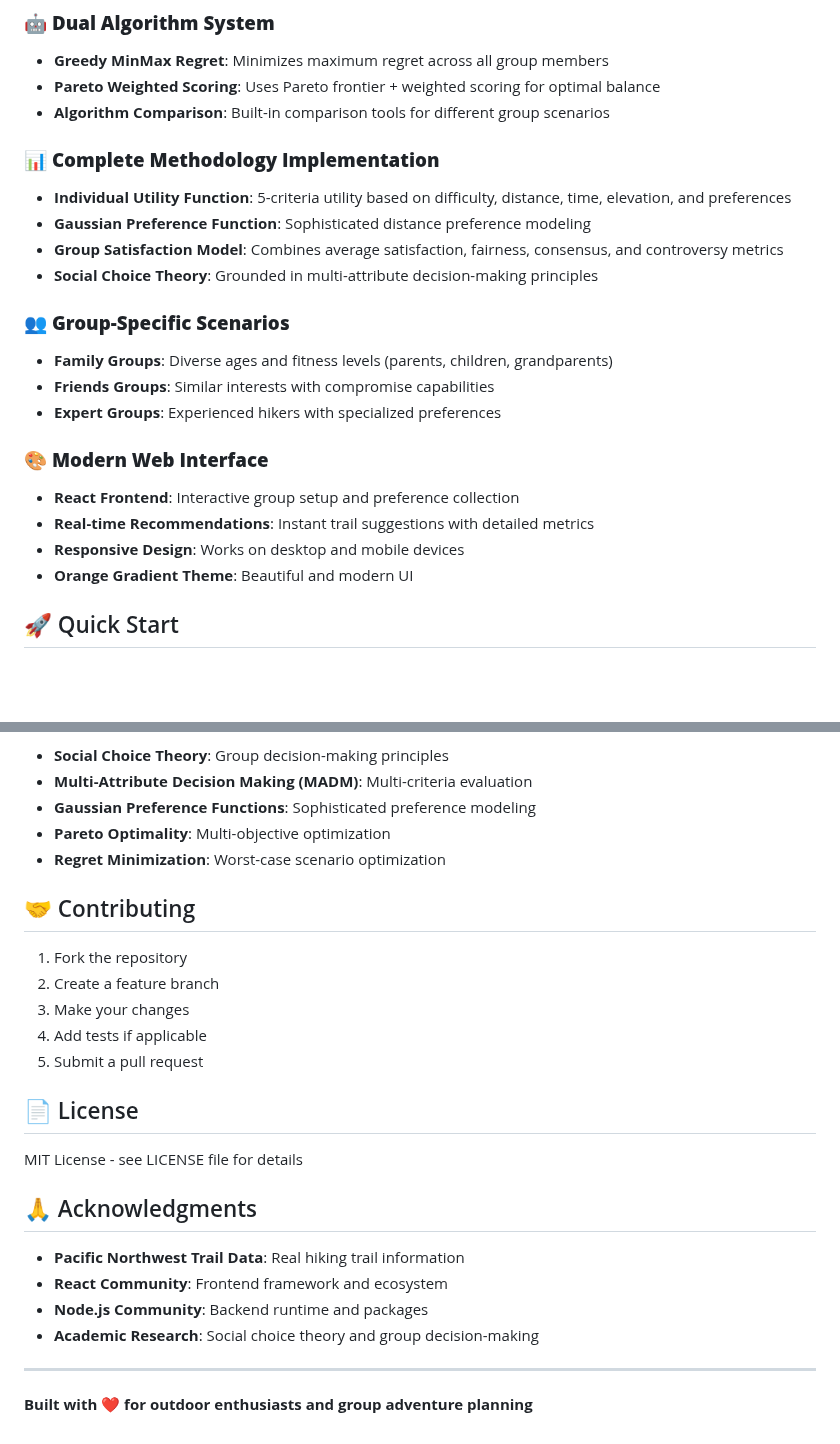
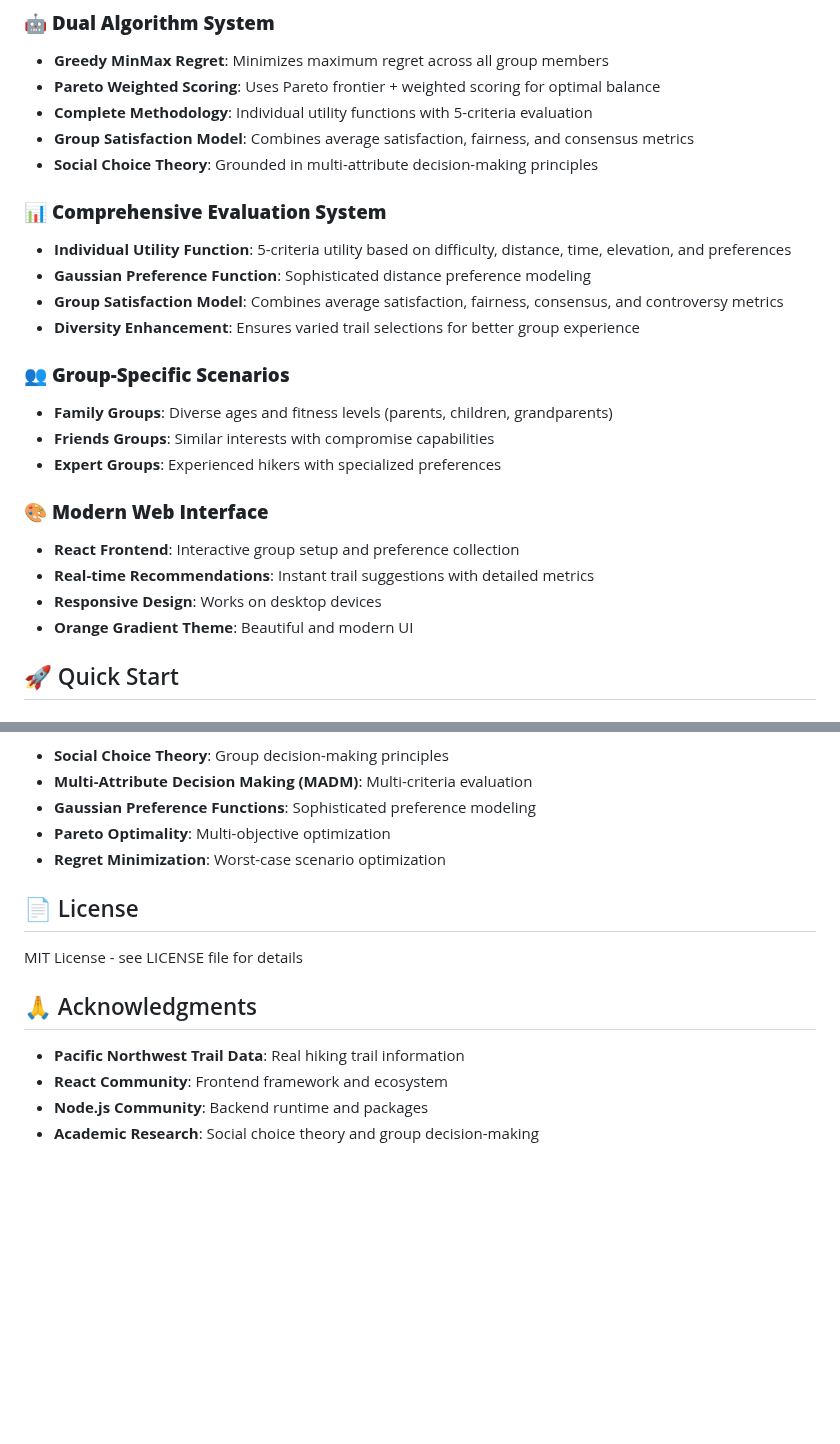
Before and after one commit to tyrahappy/Optimal_TrailSelection_for_Groups, a Markdown page: README.md, 2 parts joined by grey strips. GitHub-like rendering; blank space fills up the shorter version.

```diff
--- a/README.md
+++ b/README.md
@@ -7,13 +7,15 @@ A sophisticated trail recommendation system that uses advanced algorithms to fin
 ### 🤖 **Dual Algorithm System**
 - **Greedy MinMax Regret**: Minimizes maximum regret across all group members
 - **Pareto Weighted Scoring**: Uses Pareto frontier + weighted scoring for optimal balance
-- **Algorithm Comparison**: Built-in comparison tools for different group scenarios
+- **Complete Methodology**: Individual utility functions with 5-criteria evaluation
+- **Group Satisfaction Model**: Combines average satisfaction, fairness, and consensus metrics
+- **Social Choice Theory**: Grounded in multi-attribute decision-making principles
 
-### 📊 **Complete Methodology Implementation**
+### 📊 **Comprehensive Evaluation System**
 - **Individual Utility Function**: 5-criteria utility based on difficulty, distance, time, elevation, and preferences
 - **Gaussian Preference Function**: Sophisticated distance preference modeling
 - **Group Satisfaction Model**: Combines average satisfaction, fairness, consensus, and controversy metrics
-- **Social Choice Theory**: Grounded in multi-attribute decision-making principles
+- **Diversity Enhancement**: Ensures varied trail selections for better group experience
 
 ### 👥 **Group-Specific Scenarios**
 - **Family Groups**: Diverse ages and fitness levels (parents, children, grandparents)
@@ -23,7 +25,7 @@ A sophisticated trail recommendation system that uses advanced algorithms to fin
 ### 🎨 **Modern Web Interface**
 - **React Frontend**: Interactive group setup and preference collection
 - **Real-time Recommendations**: Instant trail suggestions with detailed metrics
-- **Responsive Design**: Works on desktop and mobile devices
+- **Responsive Design**: Works on desktop devices
 - **Orange Gradient Theme**: Beautiful and modern UI
 
 ## 🚀 Quick Start
@@ -213,14 +286,6 @@ This project implements advanced concepts from:
 - **Pareto Optimality**: Multi-objective optimization
 - **Regret Minimization**: Worst-case scenario optimization
 
-## 🤝 Contributing
-
-1. Fork the repository
-2. Create a feature branch
-3. Make your changes
-4. Add tests if applicable
-5. Submit a pull request
-
 ## 📄 License
 
 MIT License - see LICENSE file for details
@@ -231,7 +296,3 @@ MIT License - see LICENSE file for details
 - **React Community**: Frontend framework and ecosystem
 - **Node.js Community**: Backend runtime and packages
 - **Academic Research**: Social choice theory and group decision-making
-
----
-
-**Built with ❤️ for outdoor enthusiasts and group adventure planning**
```
Also changed, not shown: other parts of README.md (+96 -25 lines).
